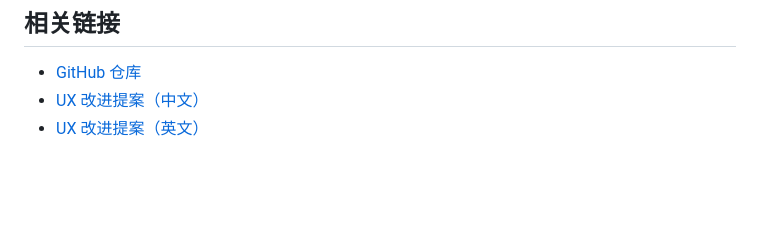
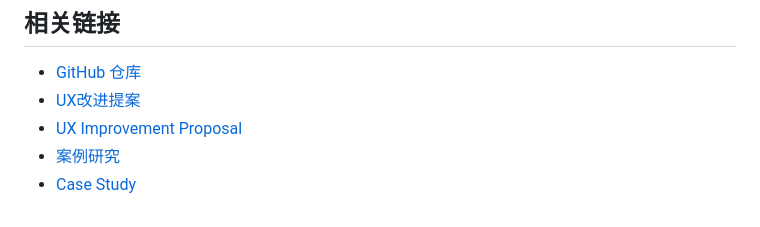
Before and after one commit to YANGxPM/btw-saver, a Markdown page: design/Case-Study_zh.md, the part around the change. Rendered like a GitHub page; blank space fills up the shorter version.

```diff
--- a/design/Case-Study-zh.md
+++ b/design/Case-Study_zh.md
@@ -146,5 +146,7 @@ Claude Code 的 `/btw` 命令允许开发者在不污染主对话上下文的情
 ## 相关链接
 
 - [GitHub 仓库](https://github.com/your-username/btw-saver)
-- [UX 改进提案（中文）](./ux-proposal-zh.md)
-- [UX 改进提案（英文）](./ux-proposal.md)
+- [UX改进提案](./UX-Proposal_zh.md)
+- [UX Improvement Proposal](./UX-Proposal.md)
+- [案例研究](./Case-Study_zh.md)
+- [Case Study](./Case-Study.md)
```
Also changed, not shown: design/Case-Study.md (+5 -2 lines).
